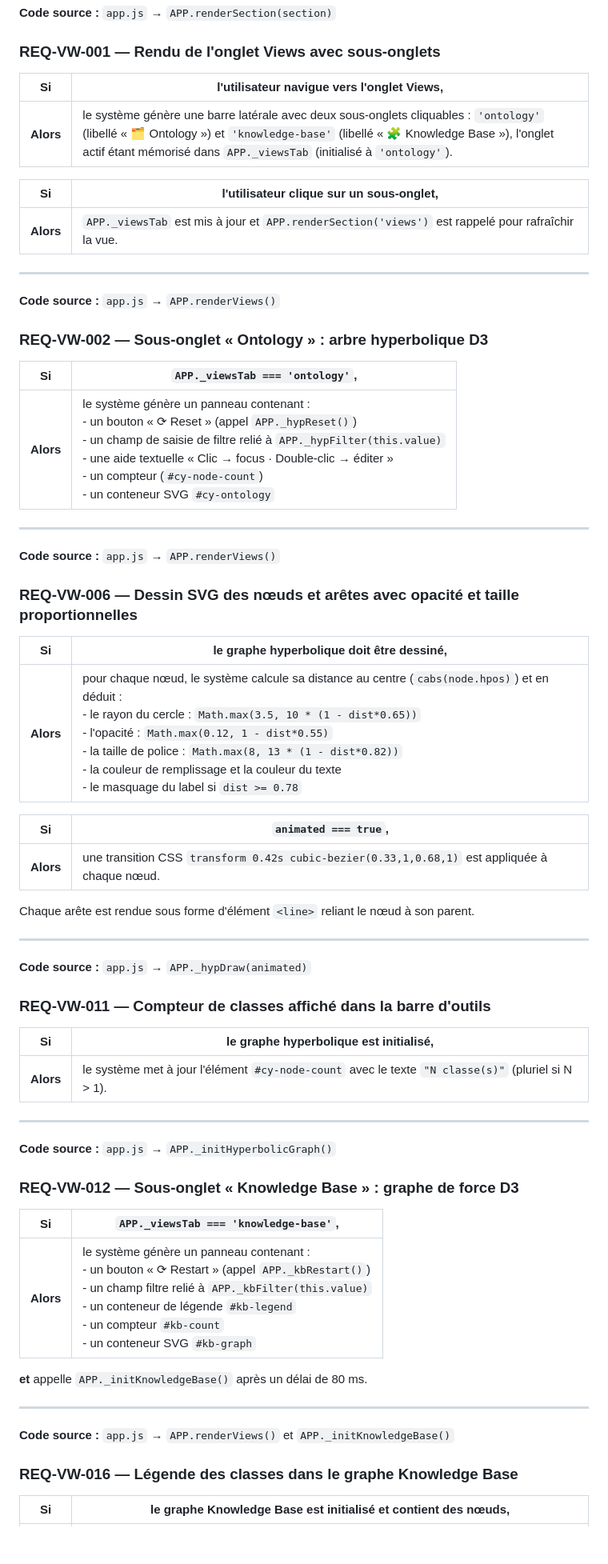
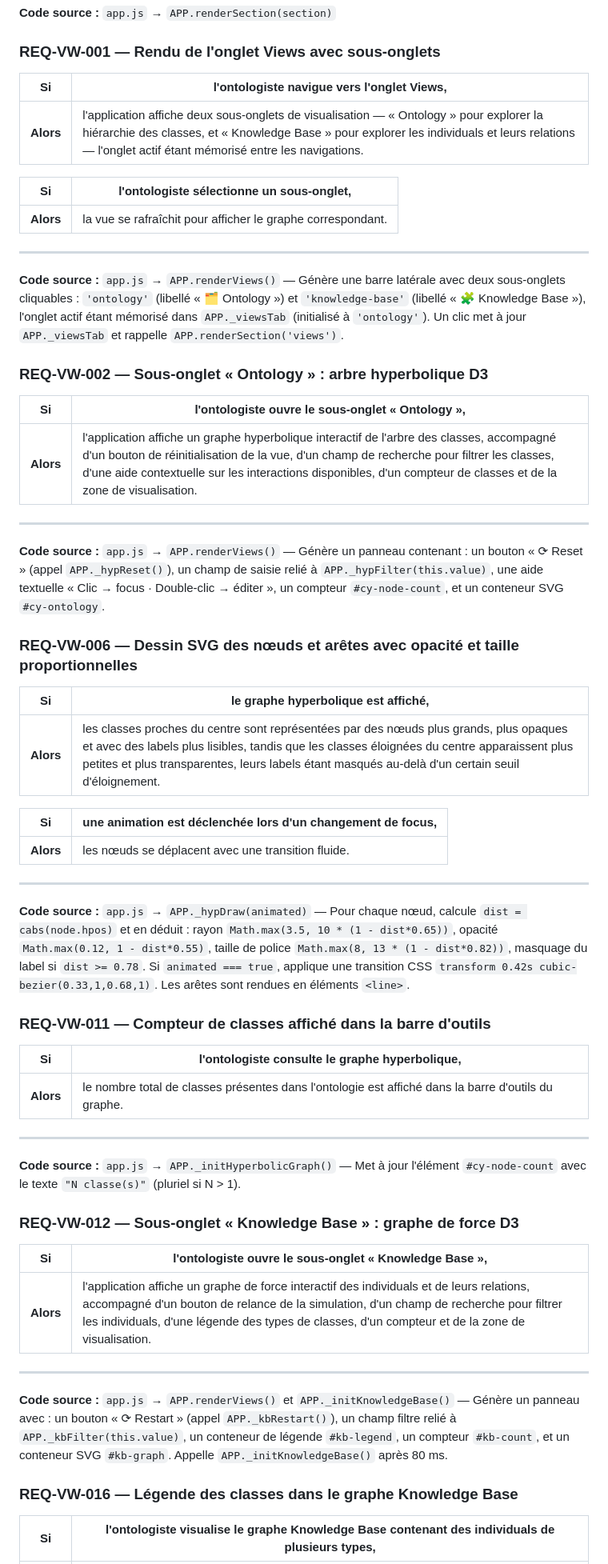
Before and after one commit to MyShivaRepo/swowl, a Markdown page: exigences/Views.md, the part around one of its changes. Shown at 80% size. GitHub-like rendering; blank space fills up the shorter version.

```diff
--- a/exigences/Views.md
+++ b/exigences/Views.md
@@ -243,67 +243,63 @@ Ce délai garantit que le conteneur SVG est présent dans le DOM avant l'initial
 
 ### REQ-VW-001 — Rendu de l'onglet Views avec sous-onglets
 
-| **Si** | l'utilisateur navigue vers l'onglet Views, |
+| **Si** | l'ontologiste navigue vers l'onglet Views, |
 |---|---|
-| **Alors** | le système génère une barre latérale avec deux sous-onglets cliquables : `'ontology'` (libellé « 🗂 Ontology ») et `'knowledge-base'` (libellé « 🧩 Knowledge Base »), l'onglet actif étant mémorisé dans `APP._viewsTab` (initialisé à `'ontology'`). |
+| **Alors** | l'application affiche deux sous-onglets de visualisation — « Ontology » pour explorer la hiérarchie des classes, et « Knowledge Base » pour explorer les individuals et leurs relations — l'onglet actif étant mémorisé entre les navigations. |
 
-| **Si** | l'utilisateur clique sur un sous-onglet, |
+| **Si** | l'ontologiste sélectionne un sous-onglet, |
 |---|---|
-| **Alors** | `APP._viewsTab` est mis à jour et `APP.renderSection('views')` est rappelé pour rafraîchir la vue. |
+| **Alors** | la vue se rafraîchit pour afficher le graphe correspondant. |
 
 ---
 
-**Code source :** `app.js` → `APP.renderViews()`
+**Code source :** `app.js` → `APP.renderViews()` — Génère une barre latérale avec deux sous-onglets cliquables : `'ontology'` (libellé « 🗂 Ontology ») et `'knowledge-base'` (libellé « 🧩 Knowledge Base »), l'onglet actif étant mémorisé dans `APP._viewsTab` (initialisé à `'ontology'`). Un clic met à jour `APP._viewsTab` et rappelle `APP.renderSection('views')`.
 
 ### REQ-VW-002 — Sous-onglet « Ontology » : arbre hyperbolique D3
 
-| **Si** | `APP._viewsTab === 'ontology'`, |
+| **Si** | l'ontologiste ouvre le sous-onglet « Ontology », |
 |---|---|
-| **Alors** | le système génère un panneau contenant :<br>- un bouton « ⟳ Reset » (appel `APP._hypReset()`)<br>- un champ de saisie de filtre relié à `APP._hypFilter(this.value)`<br>- une aide textuelle « Clic → focus · Double-clic → éditer »<br>- un compteur (`#cy-node-count`)<br>- un conteneur SVG `#cy-ontology` |
+| **Alors** | l'application affiche un graphe hyperbolique interactif de l'arbre des classes, accompagné d'un bouton de réinitialisation de la vue, d'un champ de recherche pour filtrer les classes, d'une aide contextuelle sur les interactions disponibles, d'un compteur de classes et de la zone de visualisation. |
 
 ---
 
-**Code source :** `app.js` → `APP.renderViews()`
+**Code source :** `app.js` → `APP.renderViews()` — Génère un panneau contenant : un bouton « ⟳ Reset » (appel `APP._hypReset()`), un champ de saisie relié à `APP._hypFilter(this.value)`, une aide textuelle « Clic → focus · Double-clic → éditer », un compteur `#cy-node-count`, et un conteneur SVG `#cy-ontology`.
 
 ### REQ-VW-006 — Dessin SVG des nœuds et arêtes avec opacité et taille proportionnelles
 
-| **Si** | le graphe hyperbolique doit être dessiné, |
+| **Si** | le graphe hyperbolique est affiché, |
 |---|---|
-| **Alors** | pour chaque nœud, le système calcule sa distance au centre (`cabs(node.hpos)`) et en déduit :<br>- le rayon du cercle : `Math.max(3.5, 10 * (1 - dist*0.65))`<br>- l'opacité : `Math.max(0.12, 1 - dist*0.55)`<br>- la taille de police : `Math.max(8, 13 * (1 - dist*0.82))`<br>- la couleur de remplissage et la couleur du texte<br>- le masquage du label si `dist >= 0.78` |
+| **Alors** | les classes proches du centre sont représentées par des nœuds plus grands, plus opaques et avec des labels plus lisibles, tandis que les classes éloignées du centre apparaissent plus petites et plus transparentes, leurs labels étant masqués au-delà d'un certain seuil d'éloignement. |
 
-| **Si** | `animated === true`, |
+| **Si** | une animation est déclenchée lors d'un changement de focus, |
 |---|---|
-| **Alors** | une transition CSS `transform 0.42s cubic-bezier(0.33,1,0.68,1)` est appliquée à chaque nœud. |
-
-Chaque arête est rendue sous forme d'élément `<line>` reliant le nœud à son parent.
+| **Alors** | les nœuds se déplacent avec une transition fluide. |
 
 ---
 
-**Code source :** `app.js` → `APP._hypDraw(animated)`
+**Code source :** `app.js` → `APP._hypDraw(animated)` — Pour chaque nœud, calcule `dist = cabs(node.hpos)` et en déduit : rayon `Math.max(3.5, 10 * (1 - dist*0.65))`, opacité `Math.max(0.12, 1 - dist*0.55)`, taille de police `Math.max(8, 13 * (1 - dist*0.82))`, masquage du label si `dist >= 0.78`. Si `animated === true`, applique une transition CSS `transform 0.42s cubic-bezier(0.33,1,0.68,1)`. Les arêtes sont rendues en éléments `<line>`.
 
 ### REQ-VW-011 — Compteur de classes affiché dans la barre d'outils
 
-| **Si** | le graphe hyperbolique est initialisé, |
+| **Si** | l'ontologiste consulte le graphe hyperbolique, |
 |---|---|
-| **Alors** | le système met à jour l'élément `#cy-node-count` avec le texte `"N classe(s)"` (pluriel si N > 1). |
+| **Alors** | le nombre total de classes présentes dans l'ontologie est affiché dans la barre d'outils du graphe. |
 
 ---
 
-**Code source :** `app.js` → `APP._initHyperbolicGraph()`
+**Code source :** `app.js` → `APP._initHyperbolicGraph()` — Met à jour l'élément `#cy-node-count` avec le texte `"N classe(s)"` (pluriel si N > 1).
 
 ### REQ-VW-012 — Sous-onglet « Knowledge Base » : graphe de force D3
 
-| **Si** | `APP._viewsTab === 'knowledge-base'`, |
+| **Si** | l'ontologiste ouvre le sous-onglet « Knowledge Base », |
 |---|---|
-| **Alors** | le système génère un panneau contenant :<br>- un bouton « ⟳ Restart » (appel `APP._kbRestart()`)<br>- un champ filtre relié à `APP._kbFilter(this.value)`<br>- un conteneur de légende `#kb-legend`<br>- un compteur `#kb-count`<br>- un conteneur SVG `#kb-graph` |
-
-**et** appelle `APP._initKnowledgeBase()` après un délai de 80 ms.
+| **Alors** | l'application affiche un graphe de force interactif des individuals et de leurs relations, accompagné d'un bouton de relance de la simulation, d'un champ de recherche pour filtrer les individuals, d'une légende des types de classes, d'un compteur et de la zone de visualisation. |
 
 ---
 
-**Code source :** `app.js` → `APP.renderViews()` et `APP._initKnowledgeBase()`
+**Code source :** `app.js` → `APP.renderViews()` et `APP._initKnowledgeBase()` — Génère un panneau avec : un bouton « ⟳ Restart » (appel `APP._kbRestart()`), un champ filtre relié à `APP._kbFilter(this.value)`, un conteneur de légende `#kb-legend`, un compteur `#kb-count`, et un conteneur SVG `#kb-graph`. Appelle `APP._initKnowledgeBase()` après 80 ms.
 
 ### REQ-VW-016 — Légende des classes dans le graphe Knowledge Base
 
-| **Si** | le graphe Knowledge Base est initialisé et contient des nœuds, |
+| **Si** | l'ontologiste visualise le graphe Knowledge Base contenant des individuals de plusieurs types, |
 |---|---|
```
Also changed, not shown: other parts of exigences/Views.md (+82 -84 lines).
